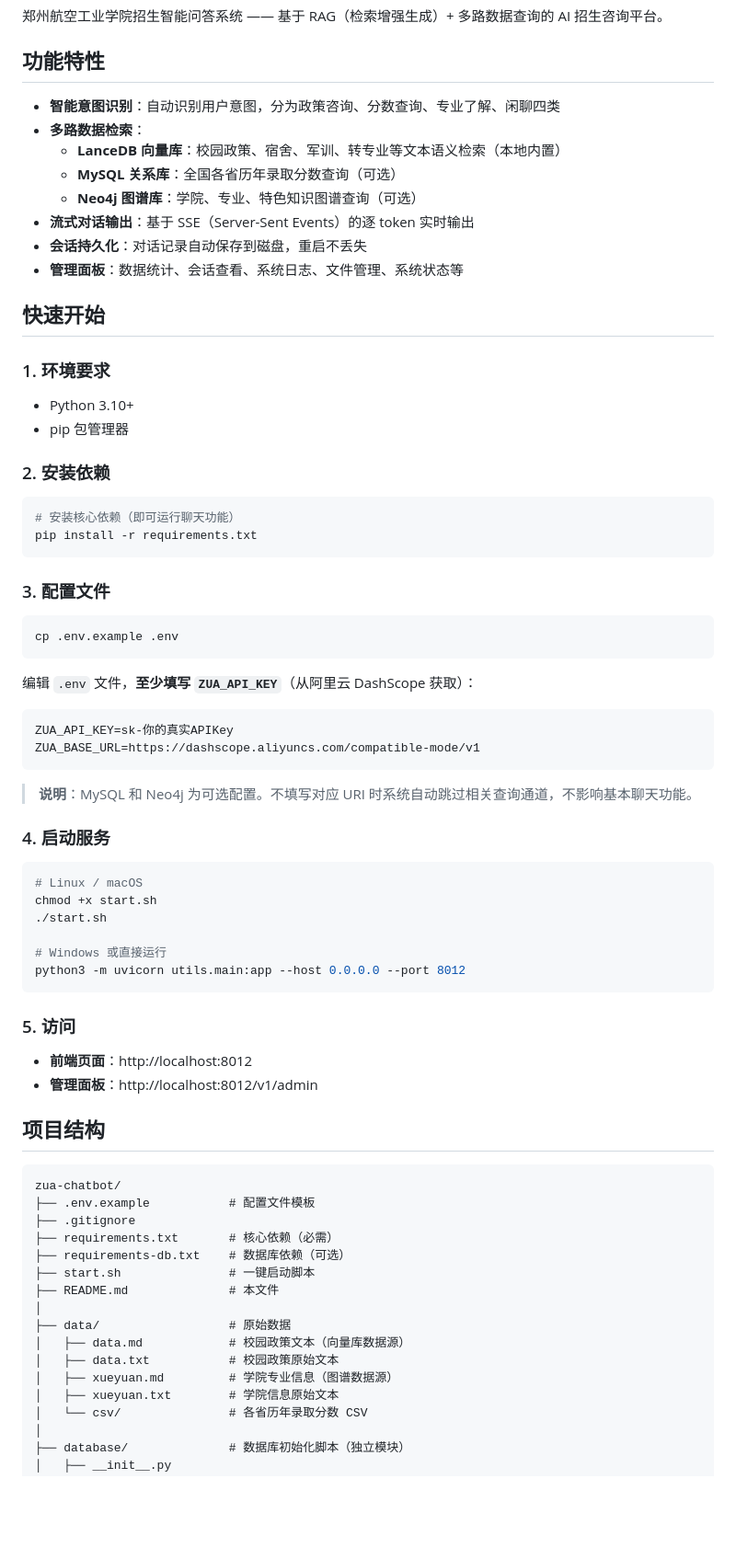
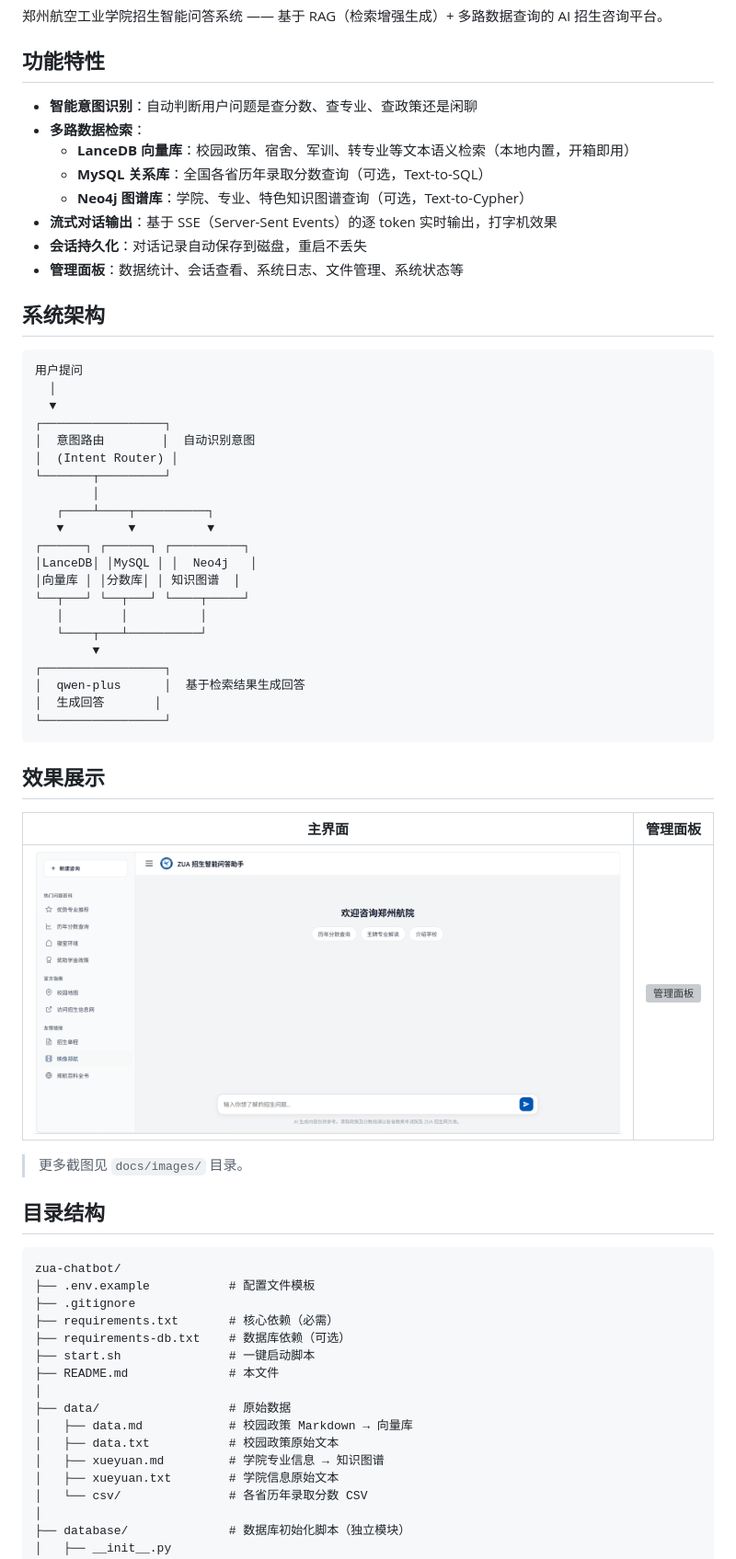
Before and after one commit to toriae/ZUA_RAG_QA, a Markdown page: README.md, the part around one of its changes. Shown at 92% size. Drawn GitHub-style; blank space fills up the shorter version; grey boxes are pictures that could not be loaded.

````diff
--- a/README.md
+++ b/README.md
@@ -4,61 +4,50 @@
 
 ## 功能特性
 
-- **智能意图识别**：自动识别用户意图，分为政策咨询、分数查询、专业了解、闲聊四类
+- **智能意图识别**：自动判断用户问题是查分数、查专业、查政策还是闲聊
 - **多路数据检索**：
-  - **LanceDB 向量库**：校园政策、宿舍、军训、转专业等文本语义检索（本地内置）
-  - **MySQL 关系库**：全国各省历年录取分数查询（可选）
-  - **Neo4j 图谱库**：学院、专业、特色知识图谱查询（可选）
-- **流式对话输出**：基于 SSE（Server-Sent Events）的逐 token 实时输出
+  - **LanceDB 向量库**：校园政策、宿舍、军训、转专业等文本语义检索（本地内置，开箱即用）
+  - **MySQL 关系库**：全国各省历年录取分数查询（可选，Text-to-SQL）
+  - **Neo4j 图谱库**：学院、专业、特色知识图谱查询（可选，Text-to-Cypher）
+- **流式对话输出**：基于 SSE（Server-Sent Events）的逐 token 实时输出，打字机效果
 - **会话持久化**：对话记录自动保存到磁盘，重启不丢失
 - **管理面板**：数据统计、会话查看、系统日志、文件管理、系统状态等
 
-## 快速开始
+## 系统架构
 
-### 1. 环境要求
-
-- Python 3.10+
-- pip 包管理器
-
-### 2. 安装依赖
-
-```bash
-# 安装核心依赖（即可运行聊天功能）
-pip install -r requirements.txt
+```
+用户提问
+  │
+  ▼
+┌─────────────────┐
+│  意图路由        │  自动识别意图
+│  (Intent Router) │
+└───────┬─────────┘
+        │
+   ┌────┴────┬──────────┐
+   ▼         ▼          ▼
+┌──────┐ ┌──────┐ ┌──────────┐
+│LanceDB│ │MySQL │ │  Neo4j   │
+│向量库 │ │分数库│ │ 知识图谱  │
+└──┬───┘ └──┬───┘ └────┬─────┘
+   │        │          │
+   └────┬───┴──────────┘
+        ▼
+┌─────────────────┐
+│  qwen-plus      │  基于检索结果生成回答
+│  生成回答       │
+└─────────────────┘
 ```
 
-### 3. 配置文件
+## 效果展示
 
-```bash
-cp .env.example .env
-```
+| 主界面 | 管理面板 |
+|:---:|:---:|
+| ![主界面](docs/images/界面.png) | ![管理面板](docs/images/管理面板.png) |
 
-编辑 `.env` 文件，**至少填写 `ZUA_API_KEY`**（从阿里云 DashScope 获取）：
+> 更多截图见 `docs/images/` 目录。
 
-```
-ZUA_API_KEY=sk-你的真实APIKey
-ZUA_BASE_URL=https://dashscope.aliyuncs.com/compatible-mode/v1
-```
-
-> **说明**：MySQL 和 Neo4j 为可选配置。不填写对应 URI 时系统自动跳过相关查询通道，不影响基本聊天功能。
-
-### 4. 启动服务
-
-```bash
-# Linux / macOS
-chmod +x start.sh
-./start.sh
-
-# Windows 或直接运行
-python3 -m uvicorn utils.main:app --host 0.0.0.0 --port 8012
-```
-
-### 5. 访问
-
-- **前端页面**：http://localhost:8012
-- **管理面板**：http://localhost:8012/v1/admin
-
-## 项目结构
+## 目录结构
 
 ```
 zua-chatbot/
@@ -70,9 +59,9 @@ zua-chatbot/
 ├── README.md              # 本文件
 │
 ├── data/                  # 原始数据
-│   ├── data.md            # 校园政策文本（向量库数据源）
+│   ├── data.md            # 校园政策 Markdown → 向量库
 │   ├── data.txt           # 校园政策原始文本
-│   ├── xueyuan.md         # 学院专业信息（图谱数据源）
+│   ├── xueyuan.md         # 学院专业信息 → 知识图谱
 │   ├── xueyuan.txt        # 学院信息原始文本
 │   └── csv/               # 各省历年录取分数 CSV
 │
````
Also changed, not shown: other parts of README.md (+142 -19 lines).
